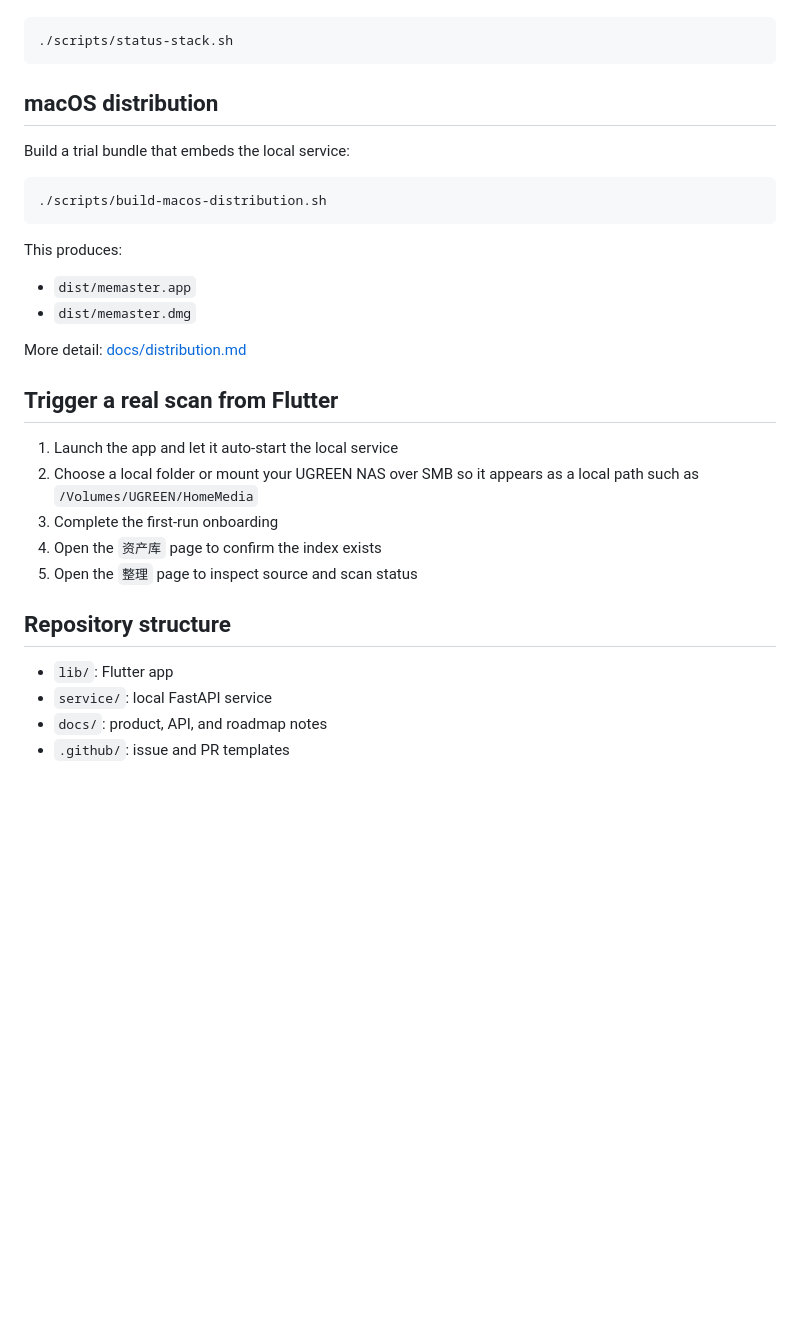
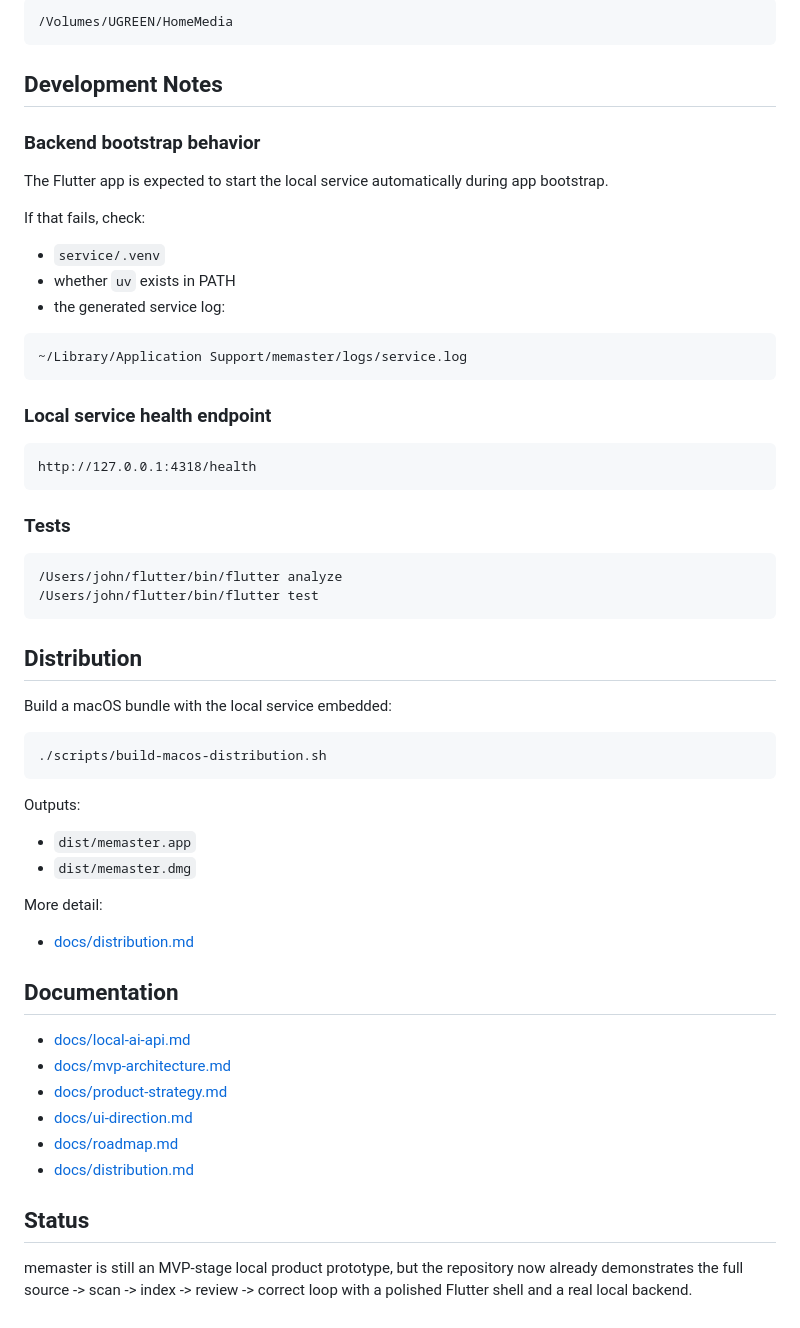
Before and after one commit to yaoyao2mm/memaster, a Markdown page: README.md, the part around one of its changes. Rendered like a GitHub page; blank space fills up the shorter version.

````diff
--- a/README.md
+++ b/README.md
@@ -114,34 +155,65 @@ Check whether both services are running:
+```text
+/Volumes/UGREEN/HomeMedia
+```
+
+## Development Notes
+
+### Backend bootstrap behavior
+
+The Flutter app is expected to start the local service automatically during app
+bootstrap.
+
+If that fails, check:
+
+- `service/.venv`
+- whether `uv` exists in PATH
+- the generated service log:
+
+```text
+~/Library/Application Support/memaster/logs/service.log
+```
+
+### Local service health endpoint
+
+```text
+http://127.0.0.1:4318/health
+```
+
+### Tests
 
 ```bash
-./scripts/status-stack.sh
+/Users/john/flutter/bin/flutter analyze
+/Users/john/flutter/bin/flutter test
 ```
 
-## macOS distribution
+## Distribution
 
-Build a trial bundle that embeds the local service:
+Build a macOS bundle with the local service embedded:
 
 ```bash
 ./scripts/build-macos-distribution.sh
 ```
 
-This produces:
+Outputs:
 
 - `dist/memaster.app`
 - `dist/memaster.dmg`
 
-More detail: [docs/distribution.md](docs/distribution.md)
+More detail:
 
-## Trigger a real scan from Flutter
+- [docs/distribution.md](docs/distribution.md)
 
-1. Launch the app and let it auto-start the local service
-2. Choose a local folder or mount your UGREEN NAS over SMB so it appears as a local path such as `/Volumes/UGREEN/HomeMedia`
-3. Complete the first-run onboarding
-4. Open the `资产库` page to confirm the index exists
-5. Open the `整理` page to inspect source and scan status
+## Documentation
 
-## Repository structure
+- [docs/local-ai-api.md](docs/local-ai-api.md)
+- [docs/mvp-architecture.md](docs/mvp-architecture.md)
+- [docs/product-strategy.md](docs/product-strategy.md)
+- [docs/ui-direction.md](docs/ui-direction.md)
+- [docs/roadmap.md](docs/roadmap.md)
+- [docs/distribution.md](docs/distribution.md)
 
-- `lib/`: Flutter app
-- `service/`: local FastAPI service
-- `docs/`: product, API, and roadmap notes
-- `.github/`: issue and PR templates
+## Status
+
+memaster is still an MVP-stage local product prototype, but the repository now
+already demonstrates the full source -> scan -> index -> review -> correct
+loop with a polished Flutter shell and a real local backend.
````
Also changed, not shown: other parts of README.md (+108 -67 lines).
